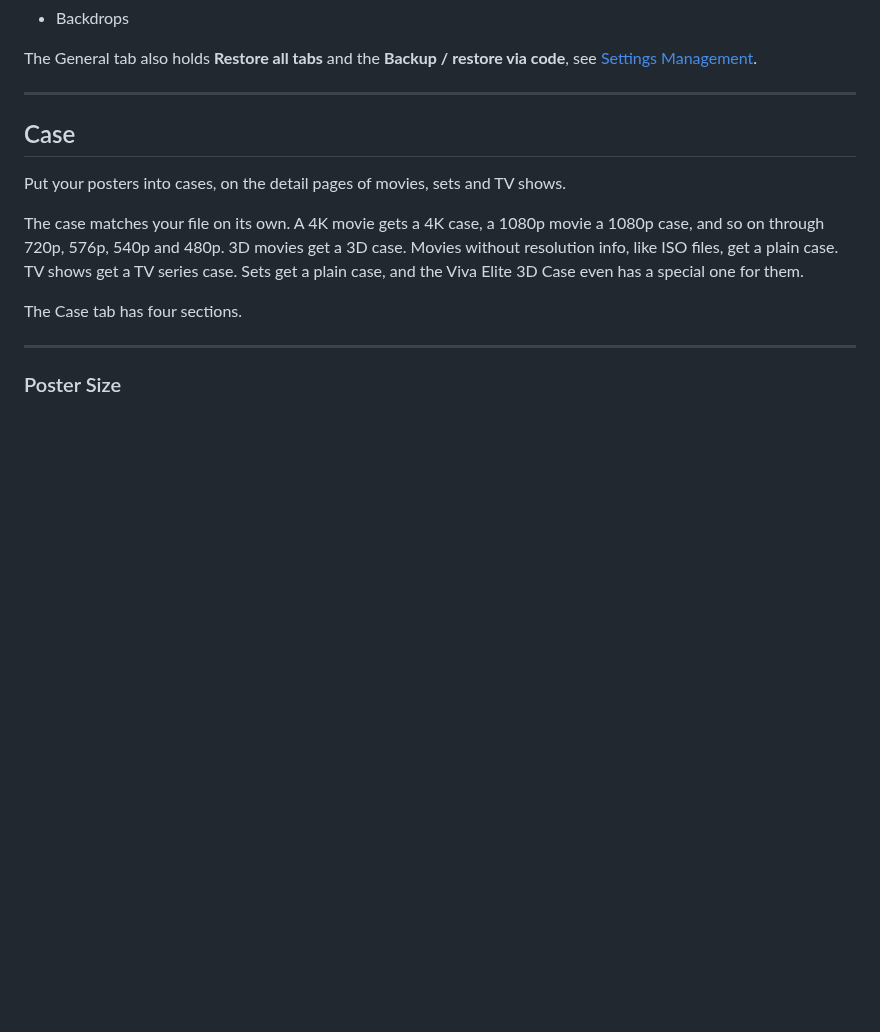
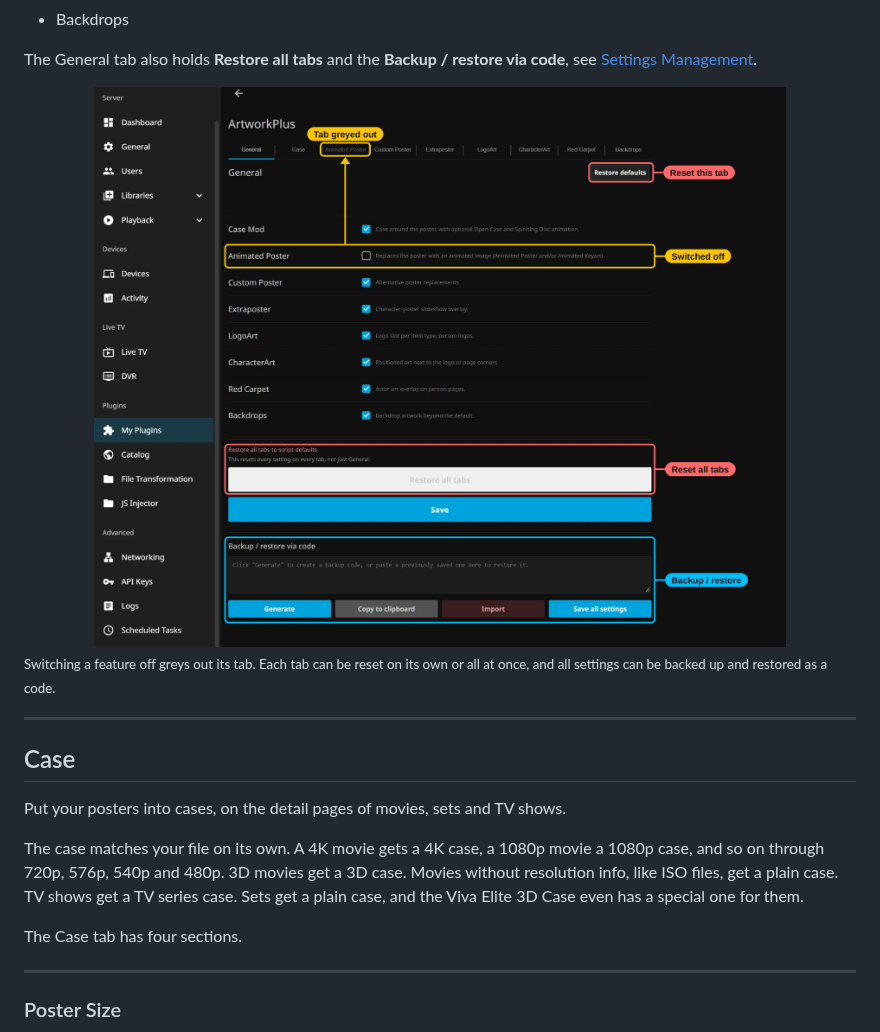
Before and after one commit to chrissix666/Jellyfin-ArtworkPlus, a Markdown page: README.md, the part around the change. Rendered like a GitHub page; pictures changed too: images/general-tab.jpg (added); blank space fills up the shorter version.

```diff
--- a/README.md
+++ b/README.md
@@ -287,6 +287,10 @@ The General tab is the main switchboard. Every feature tab can be turned on or o
 - Backdrops
 
 The General tab also holds **Restore all tabs** and the **Backup / restore via code**, see [Settings Management](#settings-management).
+
+<img src="images/general-tab.jpg" width="100%">
+
+<sub>Switching a feature off greys out its tab. Each tab can be reset on its own or all at once, and all settings can be backed up and restored as a code.</sub>
 
 ---
 
```
